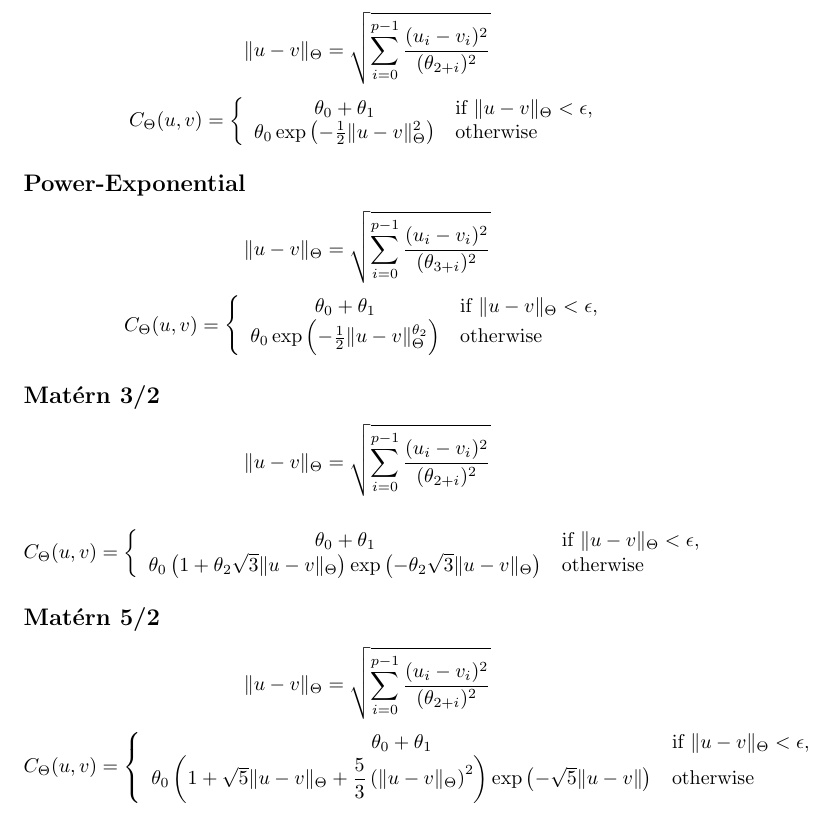
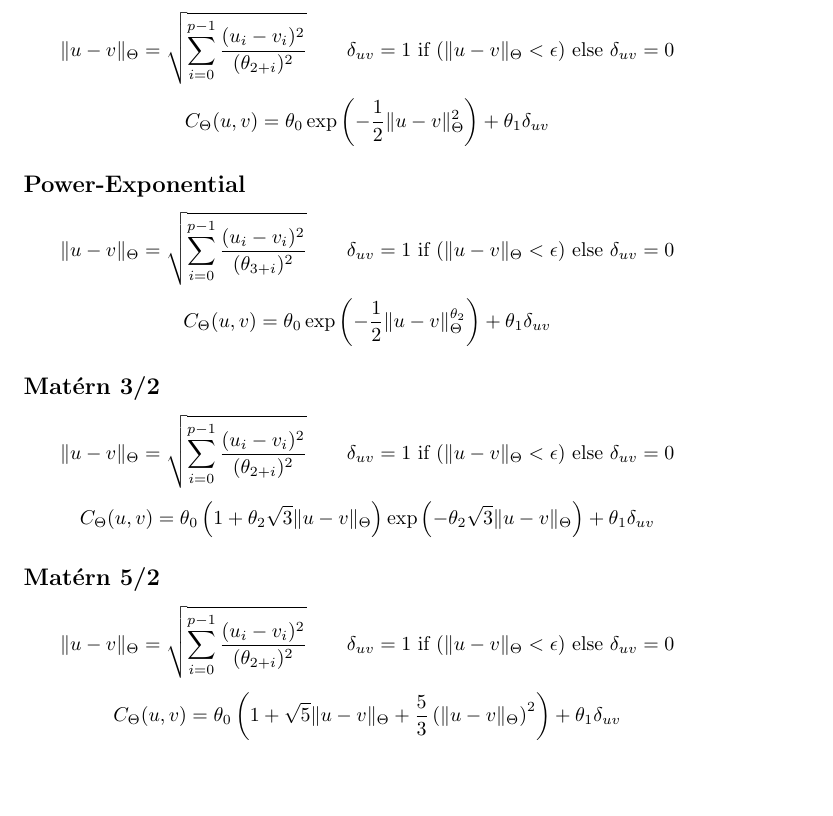
Before and after one commit to MADAI/DistributionSampling, a LaTeX document (doc/CovarianceFunctions/CovarianceFunctions.tex, which reads doc/CovarianceFunctions/utfsymb.sty): part of the page, cut so that both start at the same text, the shorter picture padded with empty space. Compiled offline with pdfLaTeX.

Commit message:
Changed the form of the covariance function slightly to match Rasmussen more closely.

```diff
--- a/doc/CovarianceFunctions/CovarianceFunctions.tex
+++ b/doc/CovarianceFunctions/CovarianceFunctions.tex
@@ -11,53 +11,28 @@
 
 \subsection*{Squared-Exponential}
 
-\[ ‖u-v‖_Θ = \sqrt{\sum_{i=0}^{p-1} \frac{(u_i - v_i)^2}{(θ_{2+i})^2}} \]
-\[
-C_Θ(u, v) = \left\{
-\begin{array}{cl}
-θ_0 + θ_1 & \text{if } ‖u-v‖_Θ < ε,\\
-θ_0 \exp\left({-\frac{1}{2} ‖u-v‖_Θ^2}\right)
- & \text{otherwise}
-\end{array} \right.
-\]
+\[ ‖u-v‖_Θ = \sqrt{\sum_{i=0}^{p-1} \frac{(u_i - v_i)^2}{(θ_{2+i})^2}} \qquad
+ δ_{uv} = 1 \text{ if } (‖u-v‖_Θ < ε) \textrm{ else } δ_{uv} = 0 \]
+\[ C_Θ(u, v) = θ_0 \exp\left({-\frac{1}{2} ‖u-v‖_Θ^2}\right) + θ_1δ_{uv} \]
 
 \subsection*{Power-Exponential}
 
-\[ ‖u-v‖_Θ = \sqrt{\sum_{i=0}^{p-1} \frac{(u_i - v_i)^2}{(θ_{3+i})^2}} \]
-\[
-C_Θ(u, v) = \left\{
-\begin{array}{cl}
-θ_0 + θ_1 & \text{if } ‖u-v‖_Θ < ε,\\
-θ_0 \exp\left({-\frac{1}{2} ‖u-v‖_Θ^{θ_2}}\right)
- & \text{otherwise}
-\end{array} \right.
-\]
+\[ ‖u-v‖_Θ = \sqrt{\sum_{i=0}^{p-1} \frac{(u_i - v_i)^2}{(θ_{3+i})^2}} \qquad
+ δ_{uv} = 1 \text{ if } (‖u-v‖_Θ < ε) \textrm{ else } δ_{uv} = 0 \]
+\[ C_Θ(u, v) = θ_0 \exp\left({-\frac{1}{2} ‖u-v‖_Θ^{θ_2}}\right) + θ_1δ_{uv} \]
 
 \subsection*{Matérn 3/2}
-\[ ‖u-v‖_Θ = \sqrt{\sum_{i=0}^{p-1} \frac{(u_i - v_i)^2}{(θ_{2+i})^2}} \]
-
-\[
-C_Θ(u, v) = \left\{
-\begin{array}{cl}
-θ_0 + θ_1 & \text{if } ‖u-v‖_Θ < ε,\\
-{θ_0} \left({ 1 + θ_2 \sqrt{3} ‖u-v‖_Θ }\right)
-\exp \left({ - θ_2 \sqrt{3} ‖u-v‖_Θ }\right)
- & \text{otherwise}
-\end{array} \right.
-\]
+\[ ‖u-v‖_Θ = \sqrt{\sum_{i=0}^{p-1} \frac{(u_i - v_i)^2}{(θ_{2+i})^2}} \qquad
+ δ_{uv} = 1 \text{ if } (‖u-v‖_Θ < ε) \textrm{ else } δ_{uv} = 0 \]
+\[ C_Θ(u, v) = {θ_0} \left({ 1 + θ_2 \sqrt{3} ‖u-v‖_Θ }\right)
+\exp \left({ - θ_2 \sqrt{3} ‖u-v‖_Θ }\right) + θ_1δ_{uv} \]
 
 
 \subsection*{Matérn 5/2}
-\[ ‖u-v‖_Θ = \sqrt{\sum_{i=0}^{p-1} \frac{(u_i - v_i)^2}{(θ_{2+i})^2}} \]
-\[
-C_Θ(u, v) = \left\{
-\begin{array}{cl}
-θ_0 + θ_1 & \text{if } ‖u-v‖_Θ < ε,\\
-{θ_0} \left({ 1 + \sqrt{5} ‖u-v‖_Θ
- + \dfrac{5}{3} \left({‖u-v‖_Θ}\right)^2  }\right)
-\exp \left({ - \sqrt{5} ‖u-v‖ }\right)
- & \text{otherwise}
-\end{array} \right.
-\]
+\[ ‖u-v‖_Θ = \sqrt{\sum_{i=0}^{p-1} \frac{(u_i - v_i)^2}{(θ_{2+i})^2}} \qquad
+ δ_{uv} = 1 \text{ if } (‖u-v‖_Θ < ε) \textrm{ else } δ_{uv} = 0 \]
+\[ C_Θ(u, v) = {θ_0} \left({ 1 + \sqrt{5} ‖u-v‖_Θ
+ + \dfrac{5}{3} \left({‖u-v‖_Θ}\right)^2  }\right) + θ_1δ_{uv} \]
+
 
 \end{document}
--- a/doc/CovarianceFunctions/utfsymb.sty
+++ b/doc/CovarianceFunctions/utfsymb.sty
@@ -52,6 +52,7 @@
 %% MATH ARROWS
 \DeclareUnicodeCharacter{21A6}{\mapsto}             %% ↦
 \DeclareUnicodeCharacter{2192}{\rightarrow}         %% →
+\DeclareUnicodeCharacter{2190}{\leftarrow}         %% ←
 \DeclareUnicodeCharacter{27FA}{\Longleftrightarrow} %% ⟺
 \DeclareUnicodeCharacter{21D4}{\Leftrightarrow}     %% ⇔
 \DeclareUnicodeCharacter{2194}{\leftrightarrow}     %% ↔
```
Also changed, not shown: 1 other file.
